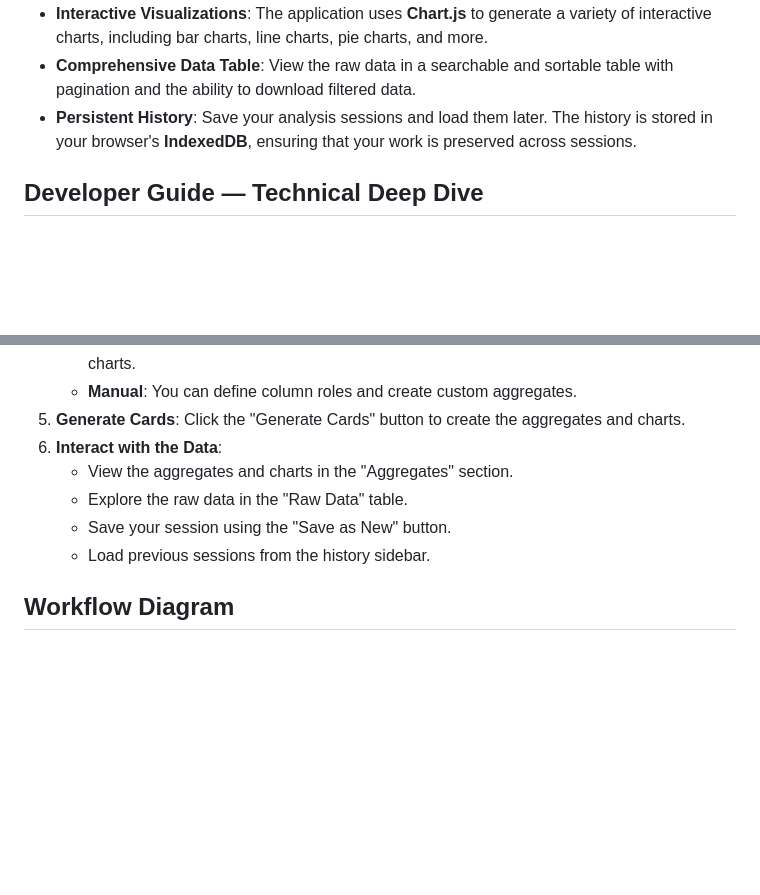
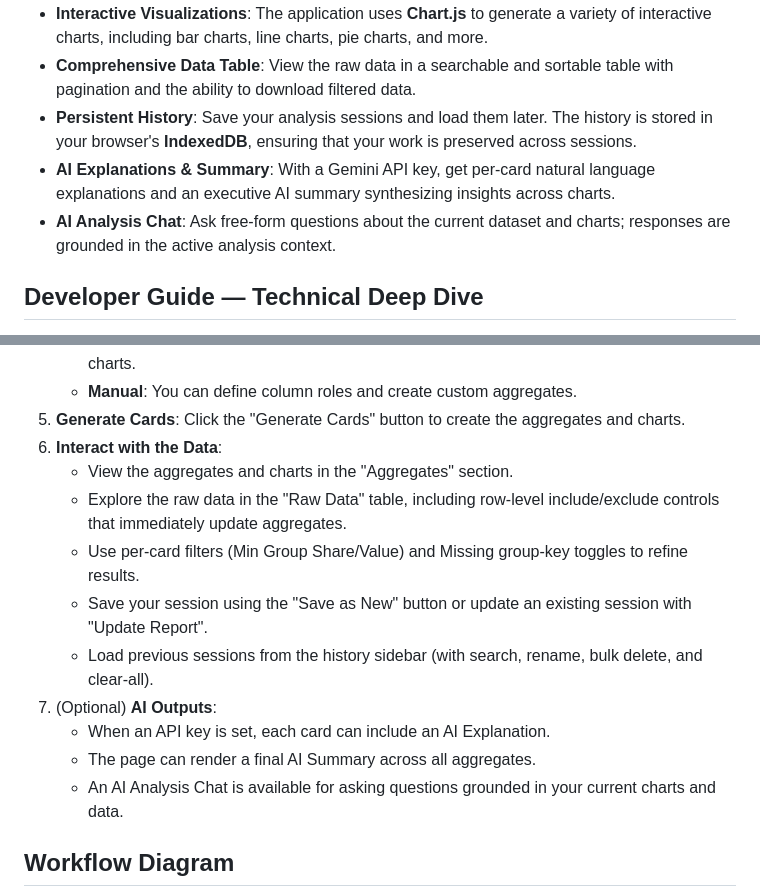
Before and after one commit to yapweijun1996/AI-CSV-Chart, a Markdown page: README.md, 2 parts joined by grey strips. GitHub-like rendering; blank space fills up the shorter version.

```diff
--- a/README.md
+++ b/README.md
@@ -11,6 +11,8 @@ This is a powerful, client-side CSV analysis tool that allows you to upload a CS
 -   **Interactive Visualizations**: The application uses **Chart.js** to generate a variety of interactive charts, including bar charts, line charts, pie charts, and more.
 -   **Comprehensive Data Table**: View the raw data in a searchable and sortable table with pagination and the ability to download filtered data.
 -   **Persistent History**: Save your analysis sessions and load them later. The history is stored in your browser's **IndexedDB**, ensuring that your work is preserved across sessions.
+-   **AI Explanations & Summary**: With a Gemini API key, get per-card natural language explanations and an executive AI summary synthesizing insights across charts.
+-   **AI Analysis Chat**: Ask free-form questions about the current dataset and charts; responses are grounded in the active analysis context.
 
 ## Developer Guide — Technical Deep Dive
 
@@ -108,9 +114,14 @@ This project is intentionally modular and approachable. For quick contributions:
 5.  **Generate Cards**: Click the "Generate Cards" button to create the aggregates and charts.
 6.  **Interact with the Data**:
     *   View the aggregates and charts in the "Aggregates" section.
-    *   Explore the raw data in the "Raw Data" table.
-    *   Save your session using the "Save as New" button.
-    *   Load previous sessions from the history sidebar.
+    *   Explore the raw data in the "Raw Data" table, including row-level include/exclude controls that immediately update aggregates.
+    *   Use per-card filters (Min Group Share/Value) and Missing group-key toggles to refine results.
+    *   Save your session using the "Save as New" button or update an existing session with "Update Report".
+    *   Load previous sessions from the history sidebar (with search, rename, bulk delete, and clear-all).
+7.  (Optional) **AI Outputs**:
+    *   When an API key is set, each card can include an AI Explanation.
+    *   The page can render a final AI Summary across all aggregates.
+    *   An AI Analysis Chat is available for asking questions grounded in your current charts and data.
 
 ## Workflow Diagram
 
```
Also changed, not shown: other parts of README.md (+22 -18 lines).
